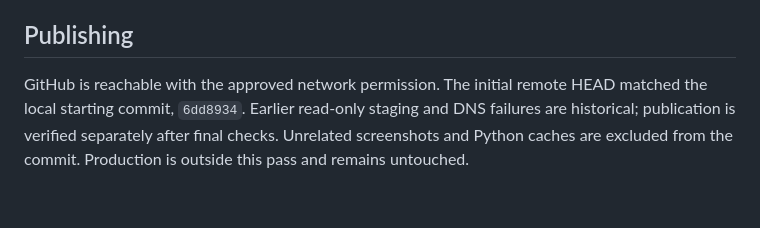
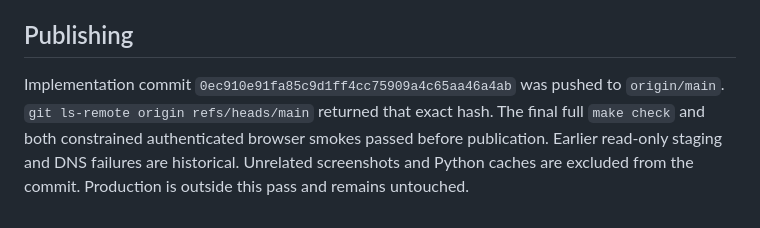
Before and after one commit to bprendie/weazlcloud, a Markdown page: docs/photos-local-verification-2026-09-30.md, the part around the change. Drawn GitHub-style.

```diff
--- a/docs/photos-local-verification-2026-09-30.md
+++ b/docs/photos-local-verification-2026-09-30.md
@@ -206,8 +206,9 @@ retention/restart rules, fixture dry-run counts and rollback constraints.
 
 ## Publishing
 
-GitHub is reachable with the approved network permission. The initial remote
-HEAD matched the local starting commit, `6dd8934`. Earlier read-only staging and
-DNS failures are historical; publication is verified separately after final
-checks. Unrelated screenshots and Python caches are excluded from the commit.
+Implementation commit `0ec910e91fa85c9d1ff4cc75909a4c65aa46a4ab` was pushed to
+`origin/main`. `git ls-remote origin refs/heads/main` returned that exact hash.
+The final full `make check` and both constrained authenticated browser smokes
+passed before publication. Earlier read-only staging and DNS failures are
+historical. Unrelated screenshots and Python caches are excluded from the commit.
 Production is outside this pass and remains untouched.
```
Also changed, not shown: docs/photo-api.md (+3 -2 lines), plan_modal.md (+2 -1 lines).
